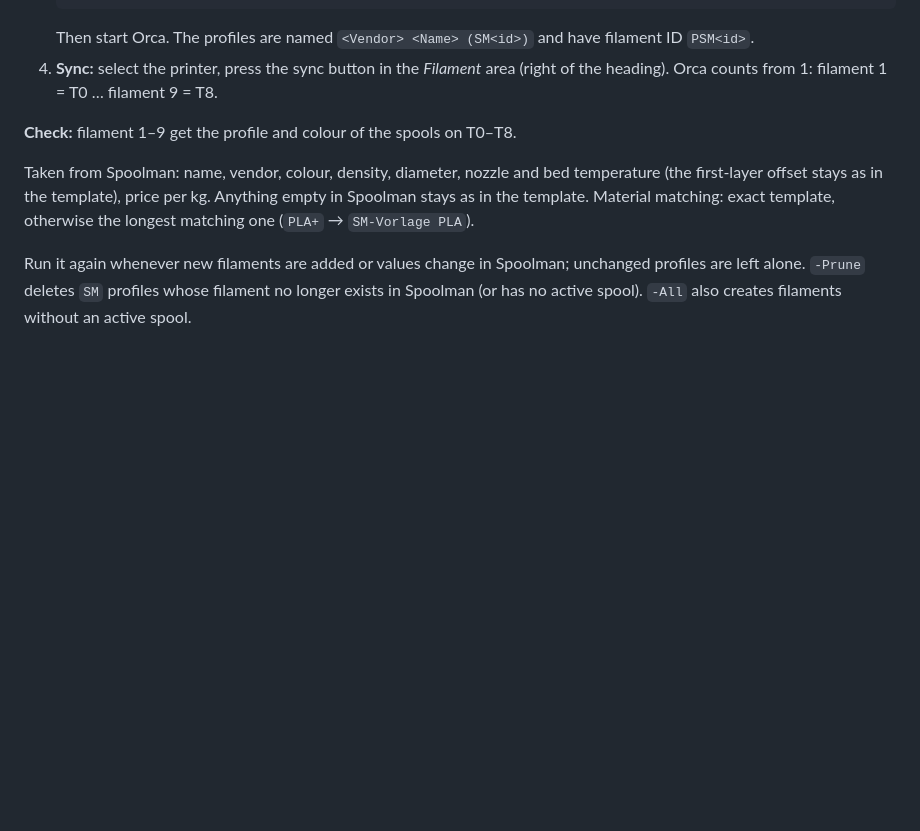
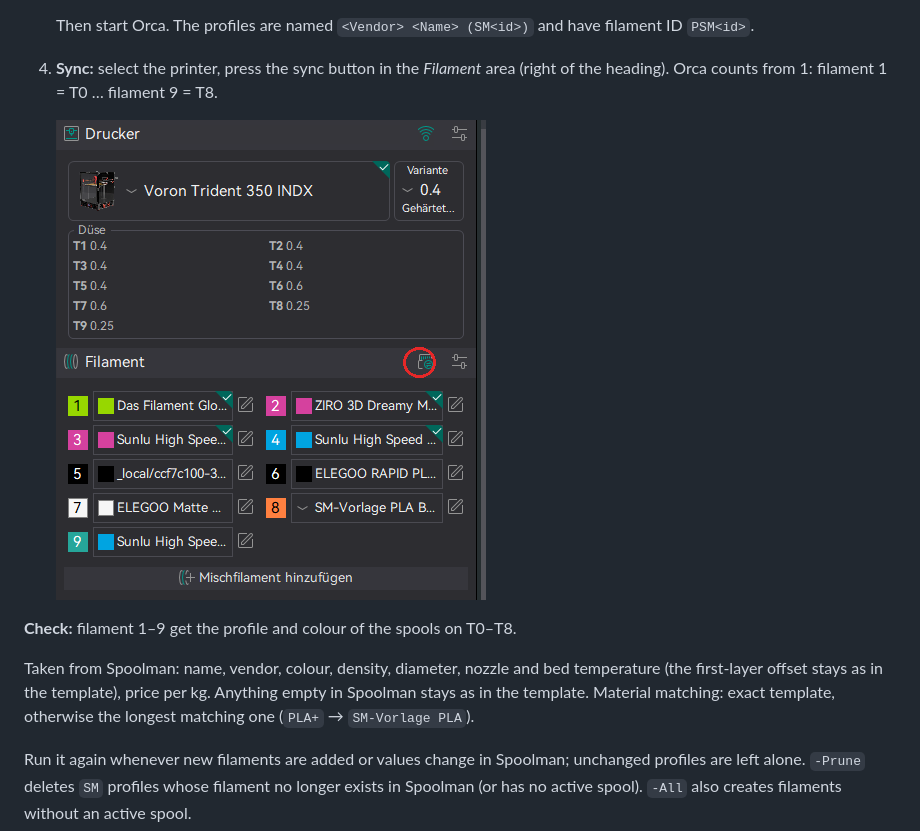
Before and after one commit to daum1988/indx-trident-350, a Markdown page: docs/ORCASLICER.md, the part around the change. Rendered like a GitHub page; pictures changed too: docs/images/orca_filament_sync.png (added); blank space fills up the shorter version.

```diff
--- a/docs/ORCASLICER.md
+++ b/docs/ORCASLICER.md
@@ -139,6 +139,8 @@ time, change the default in the `param(...)` block at the top of the script
    area (right of the heading). Orca counts from 1: filament 1 = T0 …
    filament 9 = T8.
 
+   ![Orca: Filament area with the sync button marked](images/orca_filament_sync.png)
+
 **Check:** filament 1–9 get the profile and colour of the spools on T0–T8.
 
 Taken from Spoolman: name, vendor, colour, density, diameter, nozzle and bed
```
Also changed, not shown: docs/ORCASLICER.de.md (+2 -0 lines).
